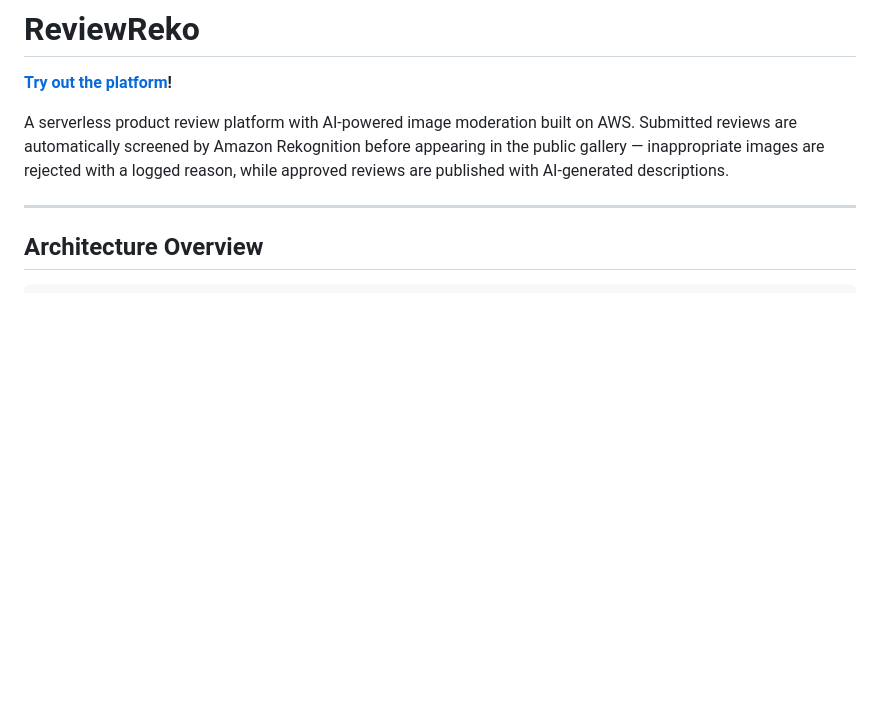
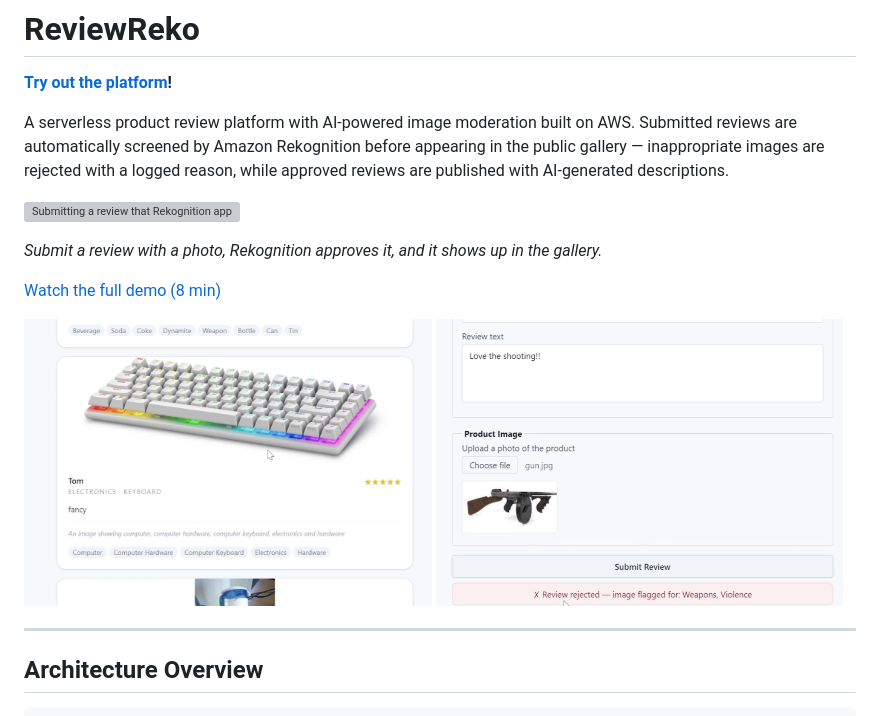
Before and after one commit to Adriana-st/ReviewRekoAWS, a Markdown page: README.md, the part around the change. GitHub-like rendering; pictures changed too: docs/gallery.png (added), docs/rejected.png (added); blank space fills up the shorter version; grey boxes are pictures that could not be loaded.

Commit message:
docs: add demo GIF, video link and screenshots to README
Claude-Session: https://claude.ai/code/session_01G2erKb5VGgu486zmbE7hJo

```diff
--- a/README.md
+++ b/README.md
@@ -3,6 +3,17 @@
 **[Try out the platform](https://main.d1wca7itzjfmad.amplifyapp.com/)!**
 
 A serverless product review platform with AI-powered image moderation built on AWS. Submitted reviews are automatically screened by Amazon Rekognition before appearing in the public gallery — inappropriate images are rejected with a logged reason, while approved reviews are published with AI-generated descriptions.
+
+![Submitting a review that Rekognition approves, then finding it in the gallery](docs/demo.gif)
+
+*Submit a review with a photo, Rekognition approves it, and it shows up in the gallery.*
+
+[Watch the full demo (8 min)](https://www.youtube.com/watch?v=6hRKj9Bulq0&t=10s)
+
+<p>
+  <img src="docs/gallery.png" width="49%" alt="An approved review in the gallery, with its AI-generated description and labels">
+  <img src="docs/rejected.png" width="49%" alt="A gun photo rejected as Weapons, Violence">
+</p>
 
 ---
 
```
Also changed, not shown: 1 other file.
